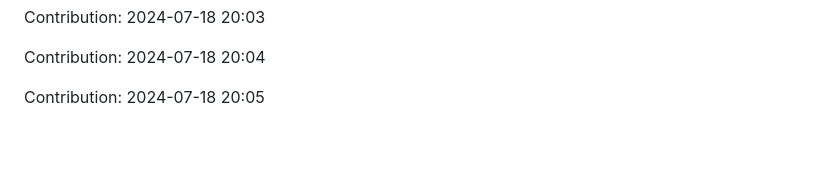
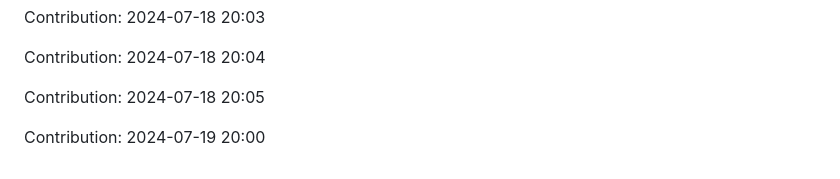
Before and after one commit to IPCODE77/myshop, a Markdown page: README.md, the part around the change. GitHub-like rendering; blank space fills up the shorter version.

Commit message:
"Contribution: 2024-07-19 20:00"

```diff
--- a/README.md
+++ b/README.md
@@ -2139,3 +2139,5 @@ Contribution: 2024-07-18 20:03
 Contribution: 2024-07-18 20:04
 
 Contribution: 2024-07-18 20:05
+
+Contribution: 2024-07-19 20:00
```
